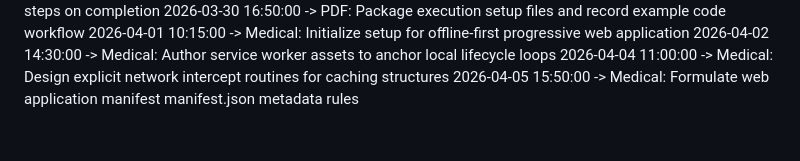
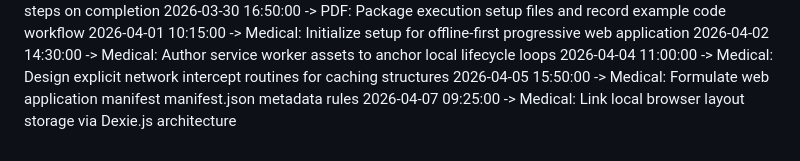
Before and after one commit to KSonyReddy/pollution_app, a Markdown page: project_timeline.md, the part around the change. Rendered like a GitHub page.

Commit message:
Medical: Link local browser layout storage via Dexie.js architecture

```diff
--- a/project_timeline.md
+++ b/project_timeline.md
@@ -62,3 +62,4 @@
 2026-04-02 14:30:00 -> Medical: Author service worker assets to anchor local lifecycle loops
 2026-04-04 11:00:00 -> Medical: Design explicit network intercept routines for caching structures
 2026-04-05 15:50:00 -> Medical: Formulate web application manifest manifest.json metadata rules
+2026-04-07 09:25:00 -> Medical: Link local browser layout storage via Dexie.js architecture
```
